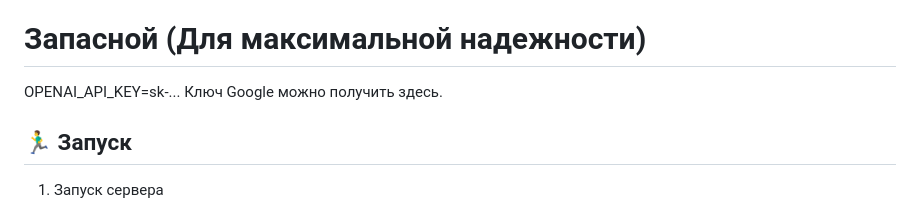
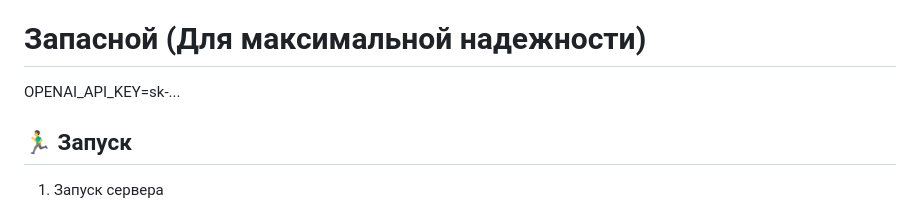
Before and after one commit to Sorryprod/AI-agent, a Markdown page: README.md, the part around the change. Rendered like a GitHub page.

```diff
--- a/README.md
+++ b/README.md
@@ -66,7 +66,6 @@ GOOGLE_API_KEY=Ваш_Ключ_AIza...
 
 # Запасной (Для максимальной надежности)
 OPENAI_API_KEY=sk-...
-Ключ Google можно получить здесь.
 
 ## 🏃‍♂️ Запуск
 1. Запуск сервера
```
